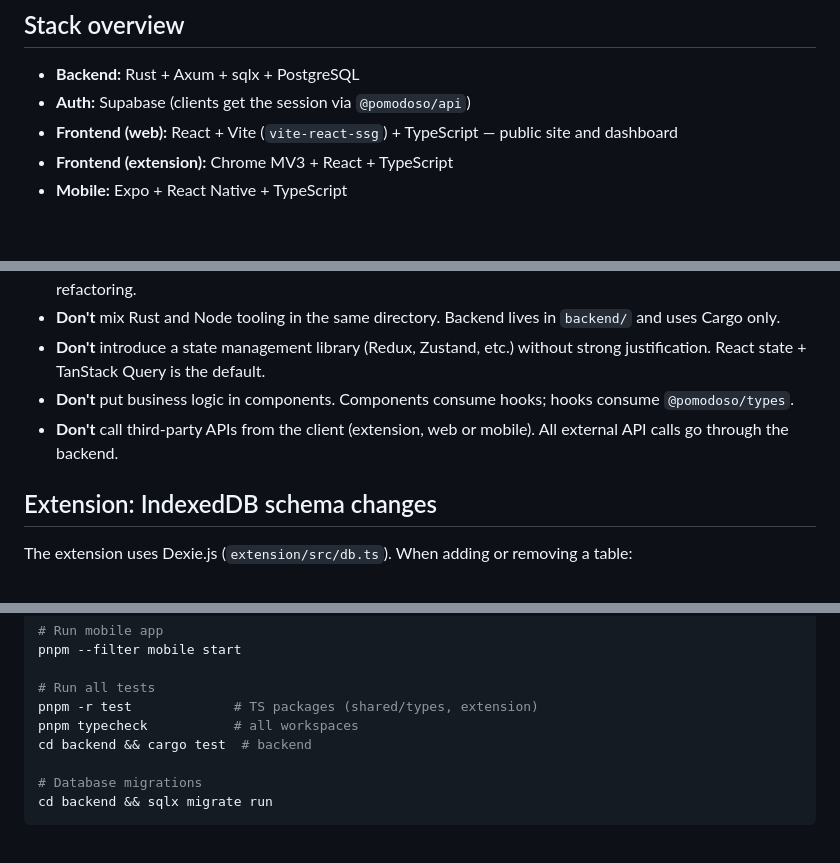
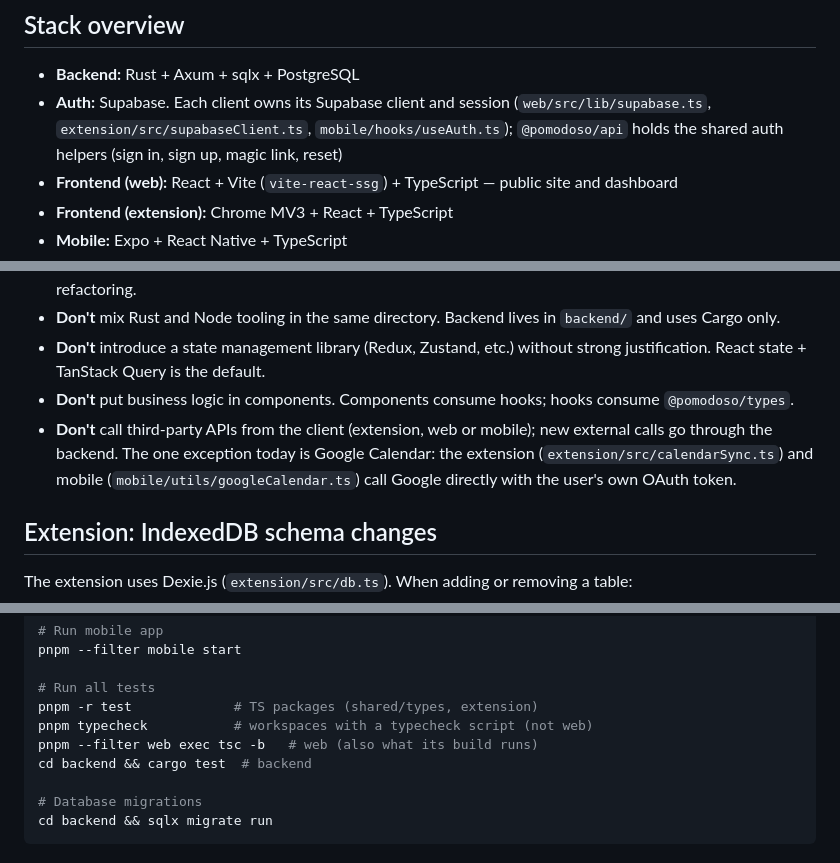
Before and after one commit to Pomodoso/pomodoso, a Markdown page: CLAUDE.md, 3 parts joined by grey strips. GitHub-like rendering; blank space fills up the shorter version.

Commit message:
docs: CLAUDE.md review fixes — auth per client, Calendar exception, typecheck coverage, local spec
Co-Authored-By: Claude Opus 5.5 <noreply@anthropic.com>

```diff
--- a/CLAUDE.md
+++ b/CLAUDE.md
@@ -5,7 +5,7 @@ Read `docs/pomodoso-spec-en.md` for the complete product and technical context.
 ## Stack overview
 
 - **Backend:** Rust + Axum + sqlx + PostgreSQL
-- **Auth:** Supabase (clients get the session via `@pomodoso/api`)
+- **Auth:** Supabase. Each client owns its Supabase client and session (`web/src/lib/supabase.ts`, `extension/src/supabaseClient.ts`, `mobile/hooks/useAuth.ts`); `@pomodoso/api` holds the shared auth helpers (sign in, sign up, magic link, reset)
 - **Frontend (web):** React + Vite (`vite-react-ssg`) + TypeScript — public site and dashboard
 - **Frontend (extension):** Chrome MV3 + React + TypeScript
 - **Mobile:** Expo + React Native + TypeScript
@@ -92,7 +91,7 @@ pomodoso/
 - **Don't** mix Rust and Node tooling in the same directory. Backend lives in `backend/` and uses Cargo only.
 - **Don't** introduce a state management library (Redux, Zustand, etc.) without strong justification. React state + TanStack Query is the default.
 - **Don't** put business logic in components. Components consume hooks; hooks consume `@pomodoso/types`.
-- **Don't** call third-party APIs from the client (extension, web or mobile). All external API calls go through the backend.
+- **Don't** call third-party APIs from the client (extension, web or mobile); new external calls go through the backend. The one exception today is Google Calendar: the extension (`extension/src/calendarSync.ts`) and mobile (`mobile/utils/googleCalendar.ts`) call Google directly with the user's own OAuth token.
 
 ## Extension: IndexedDB schema changes
 
@@ -154,7 +153,8 @@ pnpm --filter mobile start
 
 # Run all tests
 pnpm -r test             # TS packages (shared/types, extension)
-pnpm typecheck           # all workspaces
+pnpm typecheck           # workspaces with a typecheck script (not web)
+pnpm --filter web exec tsc -b   # web (also what its build runs)
 cd backend && cargo test  # backend
 
 # Database migrations
```
Also changed, not shown: other parts of CLAUDE.md (+1 -2 lines).
